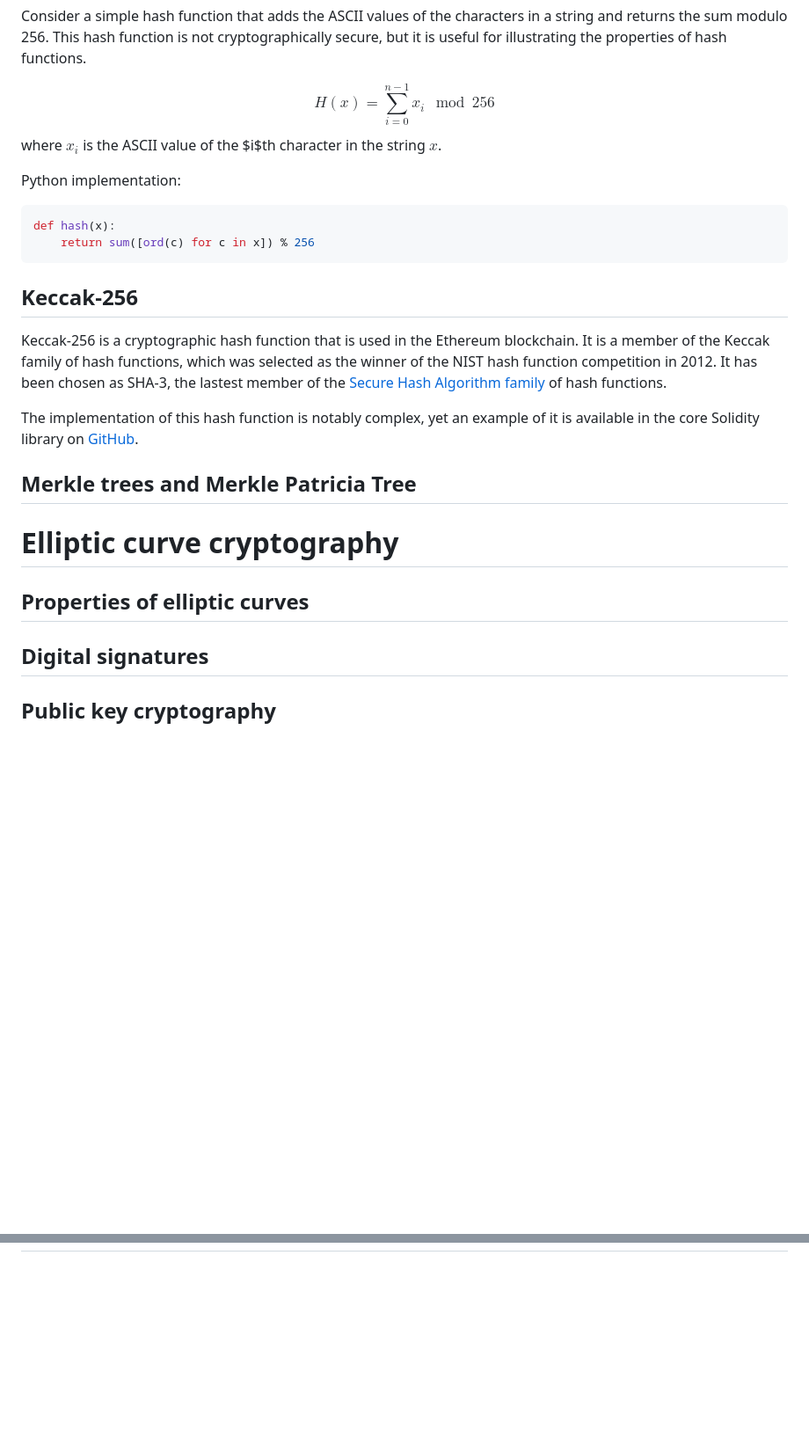
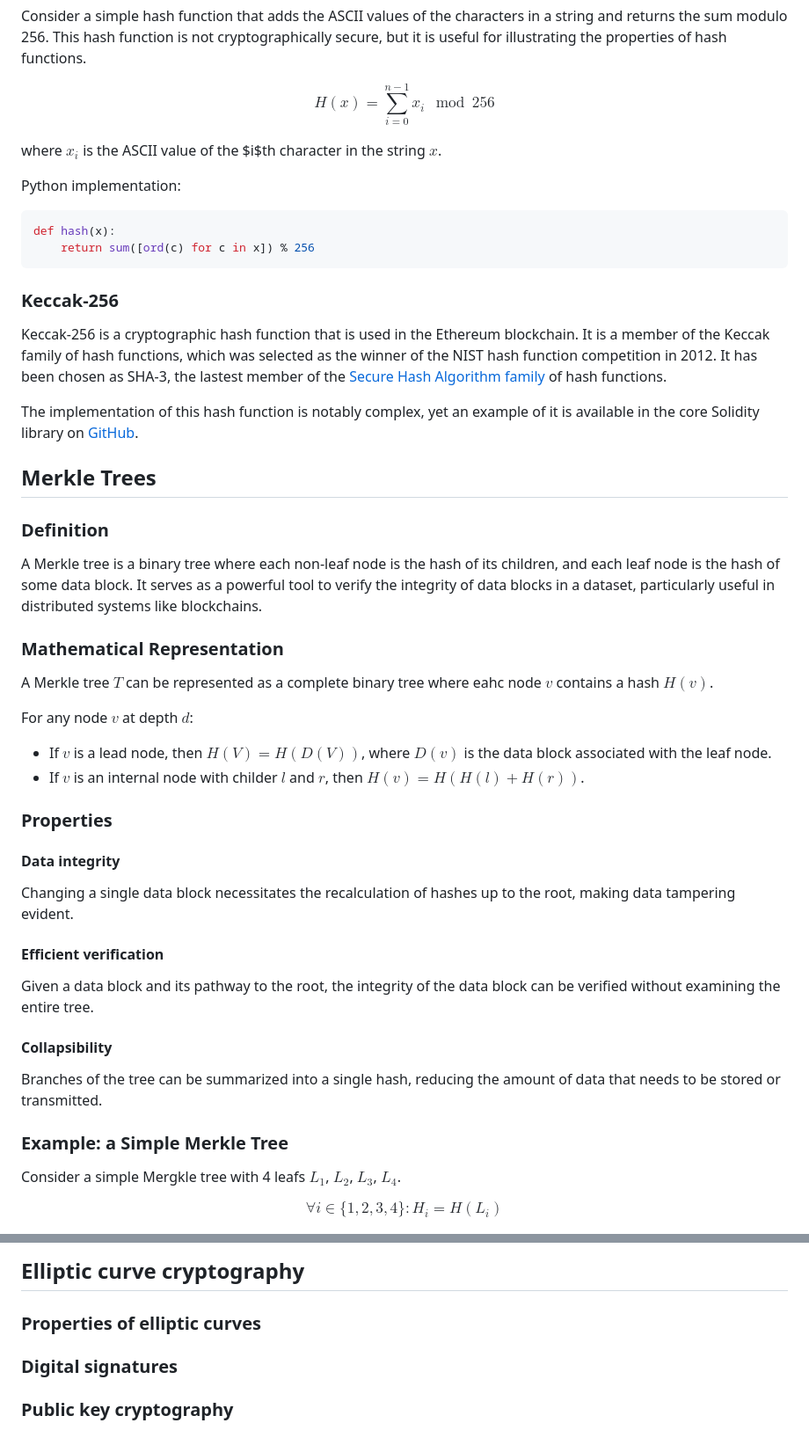
Before and after one commit to bemayer/craftandmint42, a Markdown page: documentation/Mathematical and Technical Exploration of Ethereum Blockchain.md, 2 parts joined by grey strips. Shown: that part at 88% size. Drawn GitHub-style; blank space fills up the shorter version.

````diff
--- a/documentation/Mathematical and Technical Exploration of Ethereum Blockchain.md
+++ b/documentation/Mathematical and Technical Exploration of Ethereum Blockchain.md
@@ -41,6 +86,7 @@ Consider a simple hash function that adds the ASCII values of the characters in
 $$
 H(x) = \sum_{i=0}^{n-1} x_i \mod 256
 $$
+
 where $x_i$ is the ASCII value of the $i$th character in the string $x$.
 
 Python implementation:
@@ -49,18 +95,46 @@ def hash(x):
 	return sum([ord(c) for c in x]) % 256
 ```
 
-## Keccak-256
+### Keccak-256
 
 Keccak-256 is a cryptographic hash function that is used in the Ethereum blockchain. It is a member of the Keccak family of hash functions, which was selected as the winner of the NIST hash function competition in 2012. It has been chosen as SHA-3, the lastest member of the [Secure Hash Algorithm family](https://en.wikipedia.org/wiki/Secure_Hash_Algorithms) of hash functions.
 
 The implementation of this hash function is notably complex, yet an example of it is available in the core Solidity library on [GitHub](https://github.com/ethereum/solidity/blob/develop/libsolutil/Keccak256.cpp).
 
-## Merkle trees and Merkle Patricia Tree
+## Merkle Trees
 
-# Elliptic curve cryptography
+### Definition
 
-## Properties of elliptic curves
+A Merkle tree is a binary tree where each non-leaf node is the hash of its children, and each leaf node is the hash of some data block. It serves as a powerful tool to verify the integrity of data blocks in a dataset, particularly useful in distributed systems like blockchains.
 
-## Digital signatures
+### Mathematical Representation
 
-## Public key cryptography
+A Merkle tree $T$ can be represented as a complete binary tree where eahc node $v$ contains a hash $H(v)$.
+
+For any node $v$ at depth $d$:
+
+- If $v$ is a lead node, then $H(V) = H(D(V))$, where $D(v)$ is the data block associated with the leaf node.
+- If $v$ is an internal node with childer $l$ and $r$, then $H(v) = H(H(l) + H(r))$.
+
+### Properties
+
+#### Data integrity
+
+Changing a single data block necessitates the recalculation of hashes up to the root, making data tampering evident.
+
+#### Efficient verification
+
+Given a data block and its pathway to the root, the integrity of the data block can be verified without examining the entire tree.
+
+#### Collapsibility
+
+Branches of the tree can be summarized into a single hash, reducing the amount of data that needs to be stored or transmitted.
+
+### Example: a Simple Merkle Tree
+
+Consider a simple Mergkle tree with 4 leafs $L_1$, $L_2$, $L_3$, $L_4$.
+
+$$
+\forall i \in \{1, 2, 3, 4\} : H_i = H(L_i)
+$$
+
@@ -66,0 +173,7 @@ The implementation of this hash function is notably complex, yet an example of i
+## Elliptic curve cryptography
+
+### Properties of elliptic curves
+
+### Digital signatures
+
+### Public key cryptography
````
Also changed, not shown: other parts of documentation/Mathematical and Technical Exploration of Ethereum Blockchain.md (+100 -23 lines).
